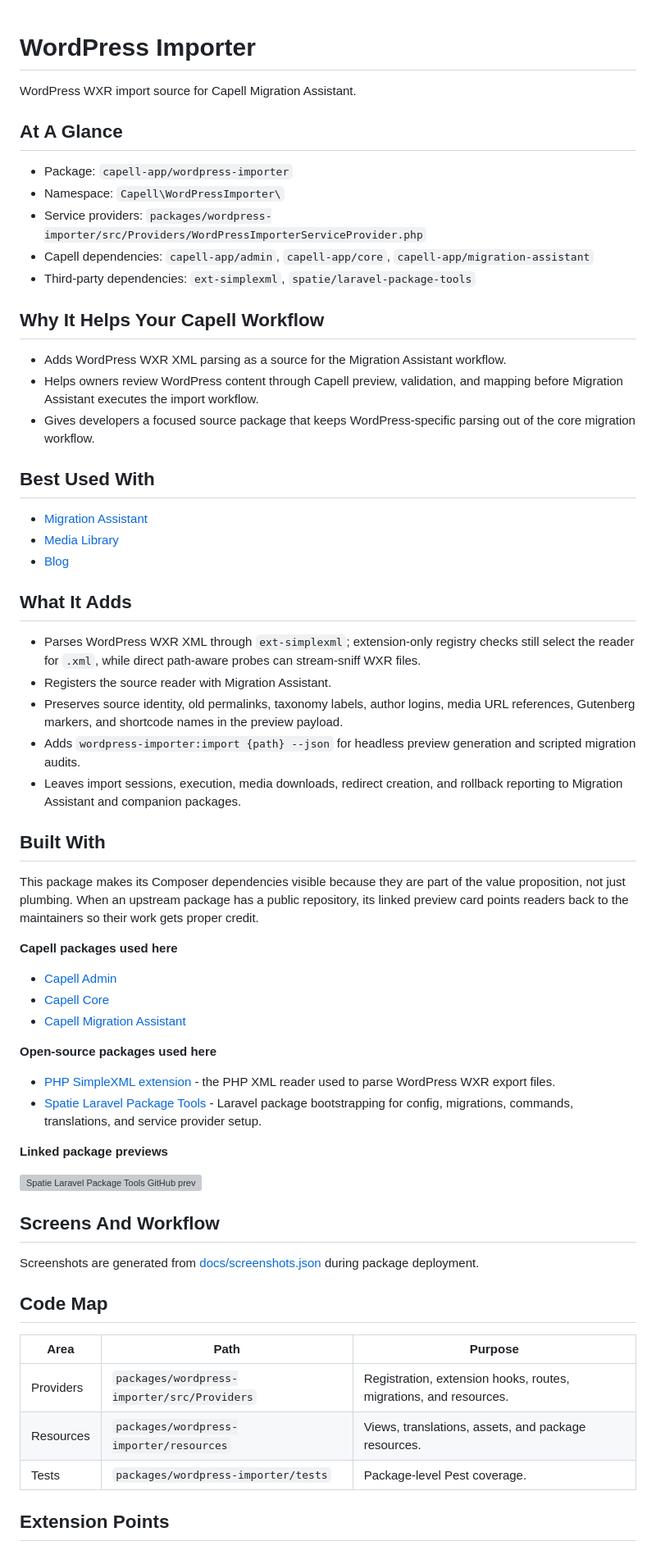
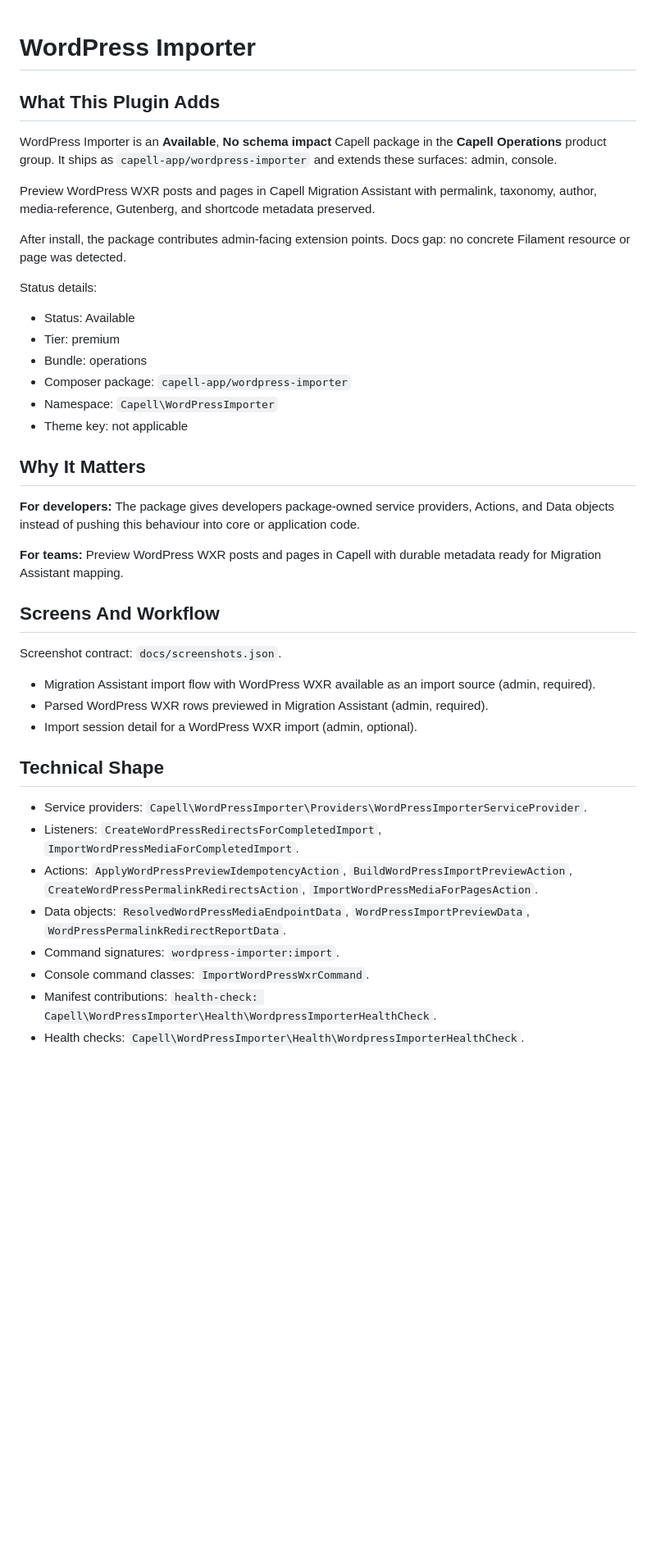
Before and after one commit to capell-app/wordpress-importer, a Markdown page: README.md, the part around one of its changes. Shown at 82% size. Rendered like a GitHub page; blank space fills up the shorter version; grey boxes are pictures that could not be loaded.

```diff
--- a/README.md
+++ b/README.md
@@ -1,65 +1,46 @@
 # WordPress Importer
 
-WordPress WXR import source for Capell Migration Assistant.
+<!-- prettier-ignore-start -->
 
-## At A Glance
+## What This Plugin Adds
 
-- Package: `capell-app/wordpress-importer`
-- Namespace: `Capell\WordPressImporter\`
-- Service providers: `packages/wordpress-importer/src/Providers/WordPressImporterServiceProvider.php`
-- Capell dependencies: `capell-app/admin`, `capell-app/core`, `capell-app/migration-assistant`
-- Third-party dependencies: `ext-simplexml`, `spatie/laravel-package-tools`
+WordPress Importer is an **Available**, **No schema impact** Capell package in the **Capell Operations** product group. It ships as `capell-app/wordpress-importer` and extends these surfaces: admin, console.
 
-## Why It Helps Your Capell Workflow
+Preview WordPress WXR posts and pages in Capell Migration Assistant with permalink, taxonomy, author, media-reference, Gutenberg, and shortcode metadata preserved.
 
-- Adds WordPress WXR XML parsing as a source for the Migration Assistant workflow.
-- Helps owners review WordPress content through Capell preview, validation, and mapping before Migration Assistant executes the import workflow.
-- Gives developers a focused source package that keeps WordPress-specific parsing out of the core migration workflow.
+After install, the package contributes admin-facing extension points. Docs gap: no concrete Filament resource or page was detected.
 
-## Best Used With
+Status details:
 
-- [Migration Assistant](../migration-assistant/README.md)
-- [Media Library](../media-library/README.md)
-- [Blog](../blog/README.md)
+- Status: Available
+- Tier: premium
+- Bundle: operations
+- Composer package: `capell-app/wordpress-importer`
+- Namespace: `Capell\WordPressImporter`
+- Theme key: not applicable
 
-## What It Adds
+## Why It Matters
 
-- Parses WordPress WXR XML through `ext-simplexml`; extension-only registry checks still select the reader for `.xml`, while direct path-aware probes can stream-sniff WXR files.
-- Registers the source reader with Migration Assistant.
-- Preserves source identity, old permalinks, taxonomy labels, author logins, media URL references, Gutenberg markers, and shortcode names in the preview payload.
-- Adds `wordpress-importer:import {path} --json` for headless preview generation and scripted migration audits.
-- Leaves import sessions, execution, media downloads, redirect creation, and rollback reporting to Migration Assistant and companion packages.
+**For developers:** The package gives developers package-owned service providers, Actions, and Data objects instead of pushing this behaviour into core or application code.
 
-## Built With
-
-This package makes its Composer dependencies visible because they are part of the value proposition, not just plumbing. When an upstream package has a public repository, its linked preview card points readers back to the maintainers so their work gets proper credit.
-
-**Capell packages used here**
-
-- [Capell Admin](https://github.com/capell-app/admin)
-- [Capell Core](https://github.com/capell-app/core)
-- [Capell Migration Assistant](../migration-assistant/README.md)
-
-**Open-source packages used here**
-
-- [PHP SimpleXML extension](https://www.php.net/manual/en/book.simplexml.php) - the PHP XML reader used to parse WordPress WXR export files.
-- [Spatie Laravel Package Tools](https://github.com/spatie/laravel-package-tools) - Laravel package bootstrapping for config, migrations, commands, translations, and service provider setup.
-
-**Linked package previews**
-
-[![Spatie Laravel Package Tools GitHub preview](https://opengraph.githubassets.com/capell-readme/spatie/laravel-package-tools)](https://github.com/spatie/laravel-package-tools)
+**For teams:** Preview WordPress WXR posts and pages in Capell with durable metadata ready for Migration Assistant mapping.
 
 ## Screens And Workflow
 
-Screenshots are generated from [docs/screenshots.json](docs/screenshots.json) during package deployment.
+Screenshot contract: `docs/screenshots.json`.
 
-## Code Map
+- Migration Assistant import flow with WordPress WXR available as an import source (admin, required).
+- Parsed WordPress WXR rows previewed in Migration Assistant (admin, required).
+- Import session detail for a WordPress WXR import (admin, optional).
 
-| Area      | Path                                        | Purpose                                                           |
-| --------- | ------------------------------------------- | ----------------------------------------------------------------- |
-| Providers | `packages/wordpress-importer/src/Providers` | Registration, extension hooks, routes, migrations, and resources. |
-| Resources | `packages/wordpress-importer/resources`     | Views, translations, assets, and package resources.               |
-| Tests     | `packages/wordpress-importer/tests`         | Package-level Pest coverage.                                      |
+## Technical Shape
 
-## Extension Points
+- Service providers: `Capell\WordPressImporter\Providers\WordPressImporterServiceProvider`.
+- Listeners: `CreateWordPressRedirectsForCompletedImport`, `ImportWordPressMediaForCompletedImport`.
+- Actions: `ApplyWordPressPreviewIdempotencyAction`, `BuildWordPressImportPreviewAction`, `CreateWordPressPermalinkRedirectsAction`, `ImportWordPressMediaForPagesAction`.
+- Data objects: `ResolvedWordPressMediaEndpointData`, `WordPressImportPreviewData`, `WordPressPermalinkRedirectReportData`.
+- Command signatures: `wordpress-importer:import`.
+- Console command classes: `ImportWordPressWxrCommand`.
+- Manifest contributions: `health-check: Capell\WordPressImporter\Health\WordpressImporterHealthCheck`.
+- Health checks: `Capell\WordPressImporter\Health\WordpressImporterHealthCheck`.
 
```
Also changed, not shown: other parts of README.md (+38 -18 lines), docs/overview.md (+76 -26 lines), docs/assets/marketplace/extension-card.jpg, docs/assets/marketplace/hero-desktop.jpg, docs/assets/marketplace/hero-mobile.jpg, docs/assets/marketplace/thumbnail.jpg (added), docs/assets/marketplace/tile-square.jpg (added), 3 other files.
